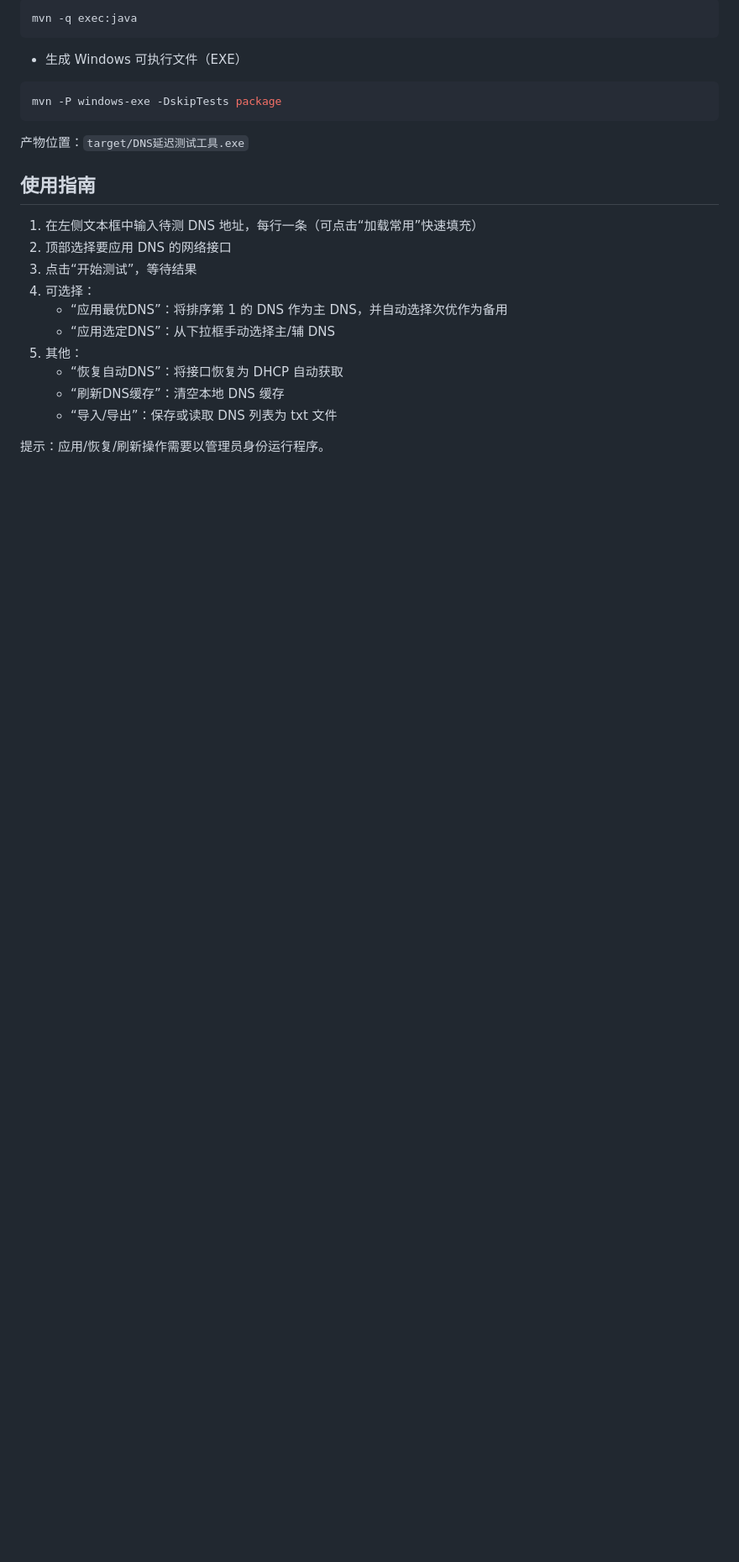
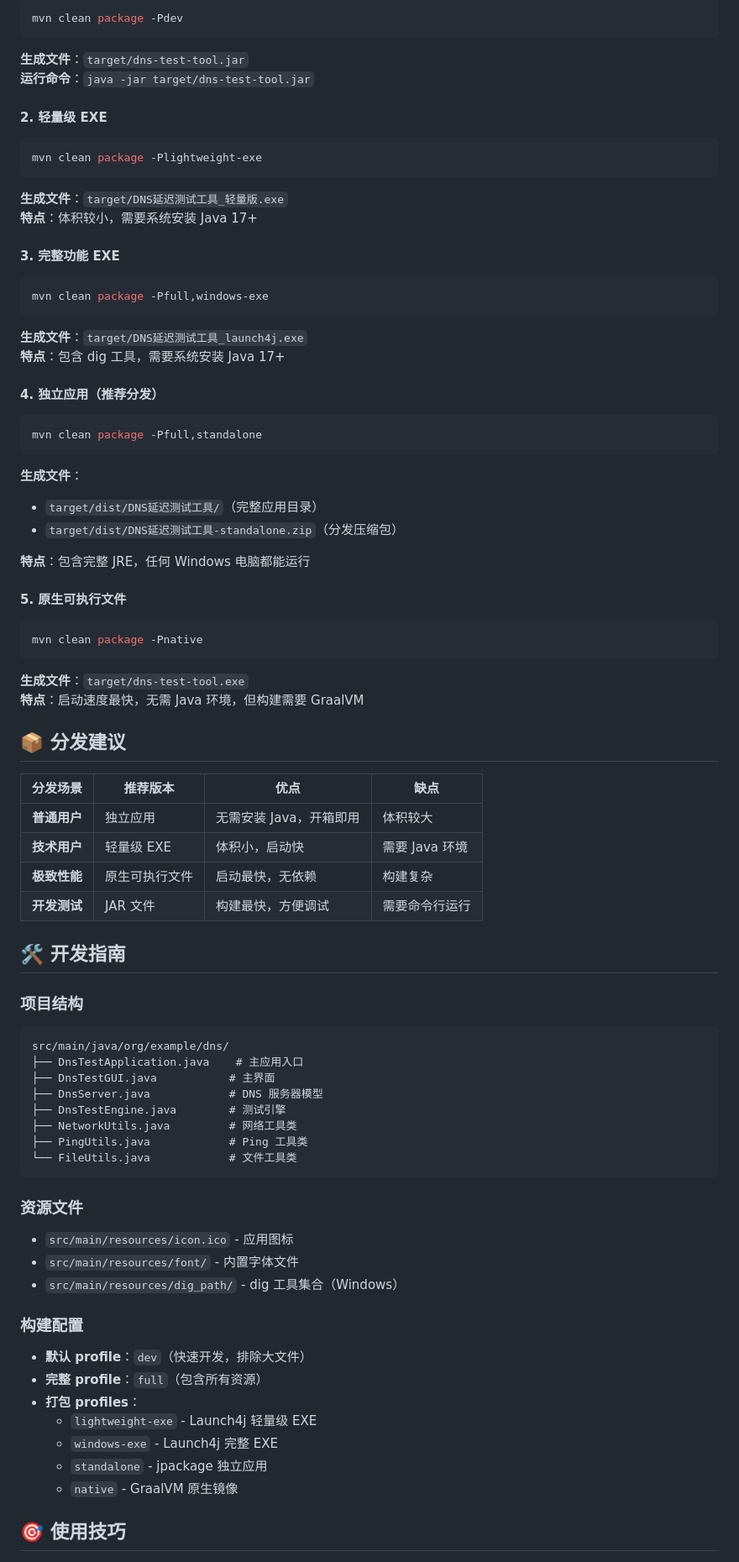
Before and after one commit to ReachForStar/dnsopt-swift, a Markdown page: README.md, the part around the change printed below. Shown: that part at 84% size. Rendered like a GitHub page; blank space fills up the shorter version.

````diff
--- a/README.md
+++ b/README.md
@@ -43,24 +63,76 @@ java -jar target/dns-test-tool.jar
 ```bash
-mvn -q exec:java
+mvn clean package -Pdev
+```
+**生成文件**：`target/dns-test-tool.jar`
+**运行命令**：`java -jar target/dns-test-tool.jar`
+
+#### 2. 轻量级 EXE
+```bash
+mvn clean package -Plightweight-exe
+```
+**生成文件**：`target/DNS延迟测试工具_轻量版.exe`
+**特点**：体积较小，需要系统安装 Java 17+
+
+#### 3. 完整功能 EXE
+```bash
+mvn clean package -Pfull,windows-exe
+```
+**生成文件**：`target/DNS延迟测试工具_launch4j.exe`
+**特点**：包含 dig 工具，需要系统安装 Java 17+
+
+#### 4. 独立应用（推荐分发）
+```bash
+mvn clean package -Pfull,standalone
+```
+**生成文件**：
+- `target/dist/DNS延迟测试工具/`（完整应用目录）
+- `target/dist/DNS延迟测试工具-standalone.zip`（分发压缩包）
+
+**特点**：包含完整 JRE，任何 Windows 电脑都能运行
+
+#### 5. 原生可执行文件
+```bash
+mvn clean package -Pnative
+```
+**生成文件**：`target/dns-test-tool.exe`
+**特点**：启动速度最快，无需 Java 环境，但构建需要 GraalVM
+
+## 📦 分发建议
+
+| 分发场景 | 推荐版本 | 优点 | 缺点 |
+|---------|---------|------|------|
+| **普通用户** | 独立应用 | 无需安装 Java，开箱即用 | 体积较大 |
+| **技术用户** | 轻量级 EXE | 体积小，启动快 | 需要 Java 环境 |
+| **极致性能** | 原生可执行文件 | 启动最快，无依赖 | 构建复杂 |
+| **开发测试** | JAR 文件 | 构建最快，方便调试 | 需要命令行运行 |
+
+## 🛠️ 开发指南
+
+### 项目结构
+```
+src/main/java/org/example/dns/
+├── DnsTestApplication.java    # 主应用入口
+├── DnsTestGUI.java           # 主界面
+├── DnsServer.java            # DNS 服务器模型
+├── DnsTestEngine.java        # 测试引擎
+├── NetworkUtils.java         # 网络工具类
+├── PingUtils.java            # Ping 工具类
+└── FileUtils.java            # 文件工具类
 ```
 
-- 生成 Windows 可执行文件（EXE）
-```bash
-mvn -P windows-exe -DskipTests package
-```
-产物位置：`target/DNS延迟测试工具.exe`
+### 资源文件
+- `src/main/resources/icon.ico` - 应用图标
+- `src/main/resources/font/` - 内置字体文件
+- `src/main/resources/dig_path/` - dig 工具集合（Windows）
 
-## 使用指南
-1. 在左侧文本框中输入待测 DNS 地址，每行一条（可点击“加载常用”快速填充）
-2. 顶部选择要应用 DNS 的网络接口
-3. 点击“开始测试”，等待结果
-4. 可选择：
-   - “应用最优DNS”：将排序第 1 的 DNS 作为主 DNS，并自动选择次优作为备用
-   - “应用选定DNS”：从下拉框手动选择主/辅 DNS
-5. 其他：
-   - “恢复自动DNS”：将接口恢复为 DHCP 自动获取
-   - “刷新DNS缓存”：清空本地 DNS 缓存
-   - “导入/导出”：保存或读取 DNS 列表为 txt 文件
+### 构建配置
+- **默认 profile**：`dev`（快速开发，排除大文件）
+- **完整 profile**：`full`（包含所有资源）
+- **打包 profiles**：
+  - `lightweight-exe` - Launch4j 轻量级 EXE
+  - `windows-exe` - Launch4j 完整 EXE
+  - `standalone` - jpackage 独立应用
+  - `native` - GraalVM 原生镜像
 
-提示：应用/恢复/刷新操作需要以管理员身份运行程序。
+## 🎯 使用技巧
 
````
Also changed, not shown: other parts of README.md (+78 -134 lines).
